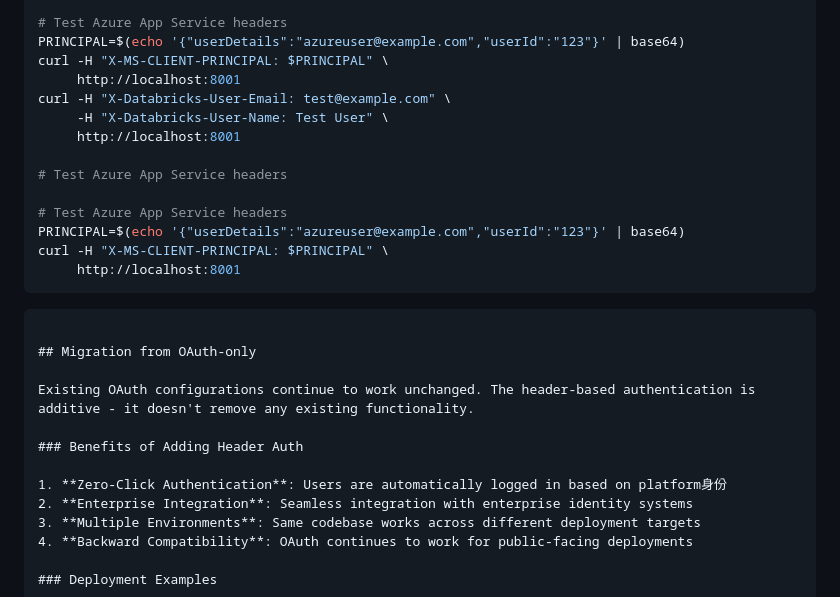
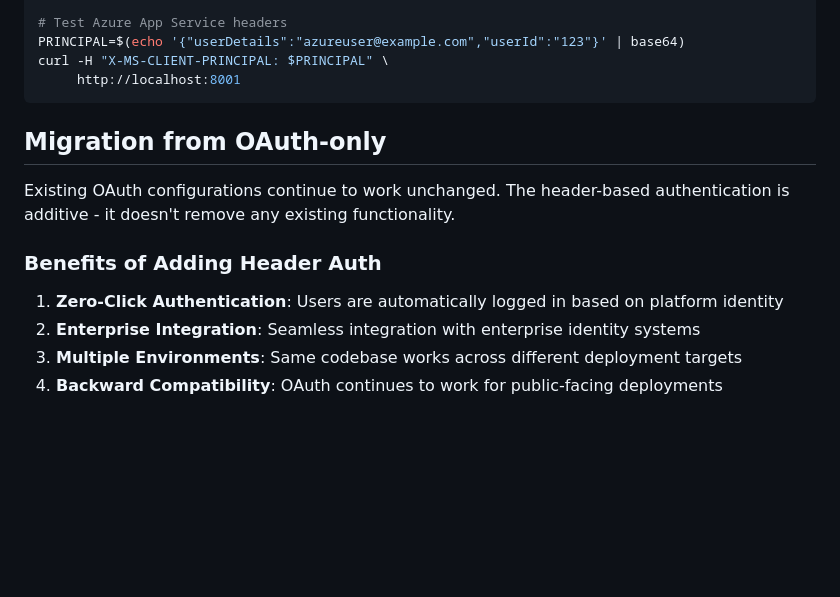
Before and after one commit to yyyaaan/webapp, a Markdown page: docs/HEADER_AUTH.md, the part around the change. GitHub-like rendering; blank space fills up the shorter version.

````diff
--- a/docs/HEADER_AUTH.md
+++ b/docs/HEADER_AUTH.md
@@ -106,17 +106,6 @@ curl -H "X-Databricks-User-Email: test@example.com" \
 PRINCIPAL=$(echo '{"userDetails":"azureuser@example.com","userId":"123"}' | base64)
 curl -H "X-MS-CLIENT-PRINCIPAL: $PRINCIPAL" \
      http://localhost:8001
-curl -H "X-Databricks-User-Email: test@example.com" \
-     -H "X-Databricks-User-Name: Test User" \
-     http://localhost:8001
-
-# Test Azure App Service headers
-
-# Test Azure App Service headers
-PRINCIPAL=$(echo '{"userDetails":"azureuser@example.com","userId":"123"}' | base64)
-curl -H "X-MS-CLIENT-PRINCIPAL: $PRINCIPAL" \
-     http://localhost:8001
-```
 ```
 
 ## Migration from OAuth-only
@@ -125,7 +114,7 @@ Existing OAuth configurations continue to work unchanged. The header-based authe
 
 ### Benefits of Adding Header Auth
 
-1. **Zero-Click Authentication**: Users are automatically logged in based on platform身份
+1. **Zero-Click Authentication**: Users are automatically logged in based on platform identity
 2. **Enterprise Integration**: Seamless integration with enterprise identity systems
 3. **Multiple Environments**: Same codebase works across different deployment targets
 4. **Backward Compatibility**: OAuth continues to work for public-facing deployments
````
Also changed, not shown: README.md (+0 -12 lines).
